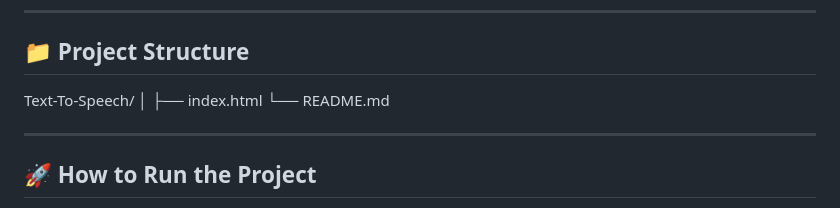
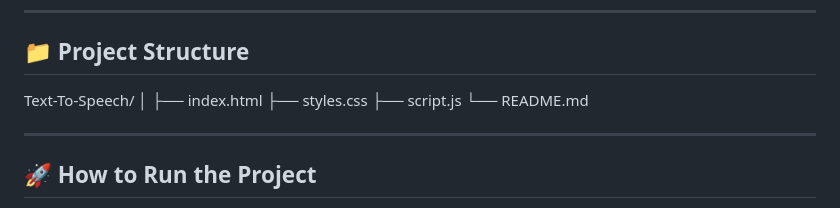
Before and after one commit to mgurujagannathareddy/text-voice-website, a Markdown page: README.md, the part around the change. GitHub-like rendering.

```diff
--- a/README.md
+++ b/README.md
@@ -165,6 +165,8 @@ The logic and implementation were developed manually for learning purposes.
 Text-To-Speech/
 │
 ├── index.html
+├── styles.css
+├── script.js
 └── README.md
 
 
```
